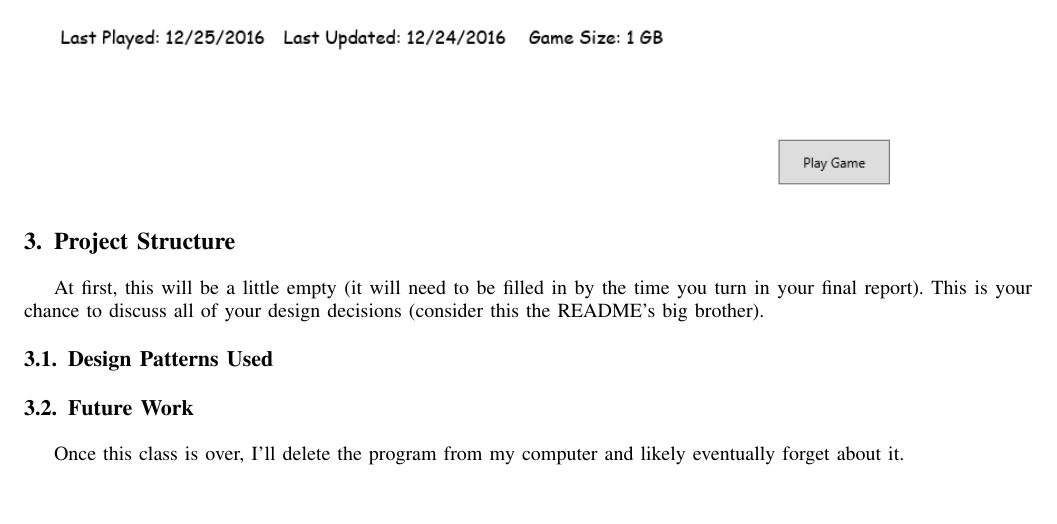
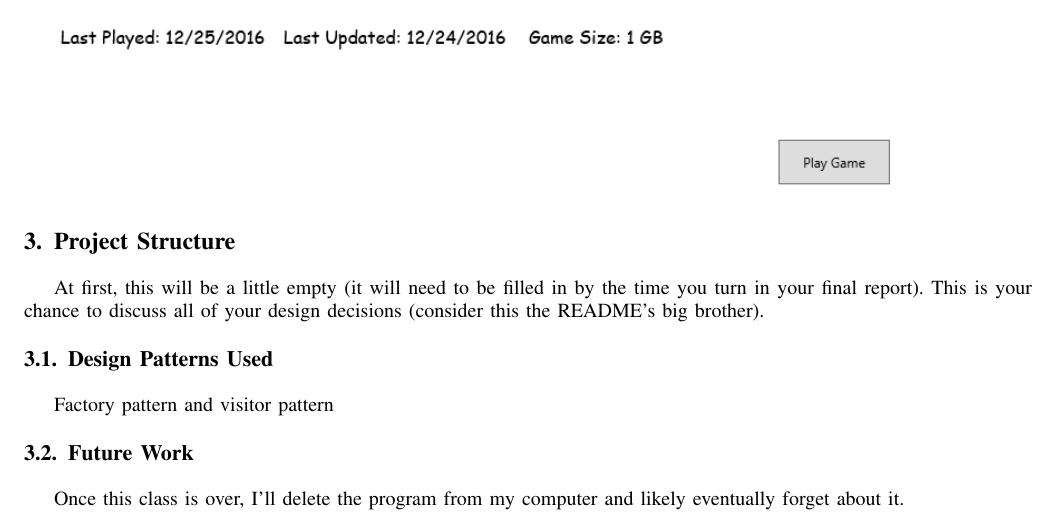
Before and after one commit to andylum/GroupProject, a LaTeX paper (Group Project Proposal/projectSample.tex): part of page 3 of 3, cut so that both start at the same text, the shorter picture padded with empty space. Compiled offline with pdfLaTeX.

Commit message:
more changes to the tex

```diff
--- a/Group Project Proposal/projectSample.tex
+++ b/Group Project Proposal/projectSample.tex
@@ -356,6 +356,7 @@ At first, this will be a little empty (it will need to be filled in by the time
 %
 %
 \subsection{Design Patterns Used}
+Factory pattern and visitor pattern
 %Make sure to actually use at least 2 design patterns from this class.  This is not normally part of such documentation, but largely just specific to this class -- I want to see you use the patterns!
 %
 %
```
